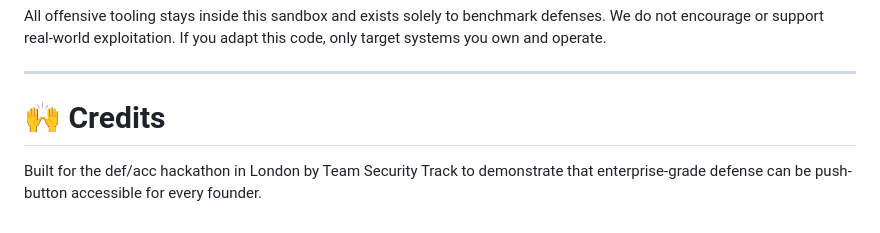
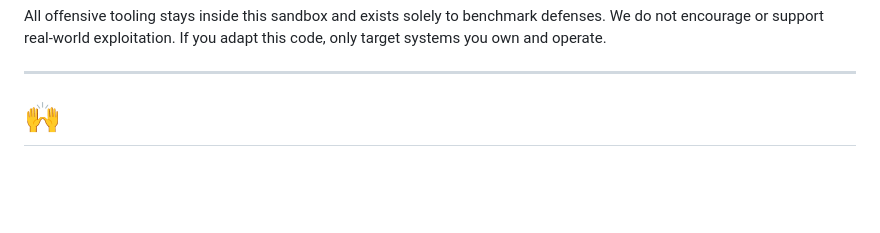
Before and after one commit to J0YY/agents-of-shield, a Markdown page: README.md, the part around one of its changes. GitHub-like rendering; blank space fills up the shorter version.

```diff
--- a/README.md
+++ b/README.md
@@ -161,6 +169,4 @@ All offensive tooling stays inside this sandbox and exists solely to benchmark d
 
 ---
 
-# 🙌 Credits
-
-Built for the def/acc hackathon in London by Team Security Track to demonstrate that enterprise-grade defense can be push-button accessible for every founder.
+# 🙌
```
Also changed, not shown: other parts of README.md (+9 -1 lines).
